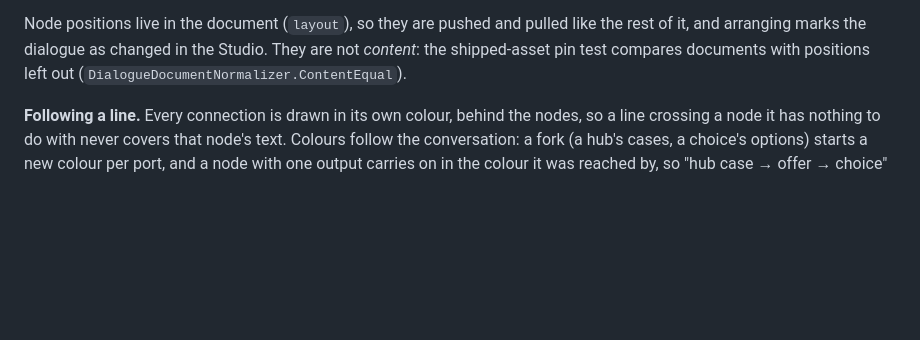
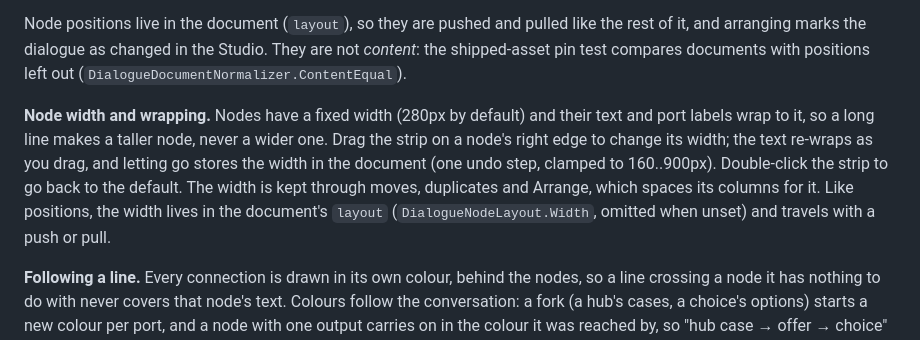
Before and after one commit to CrystallineRift/cr-docs, a Markdown page: docs/unity/32-dialogue-authoring.md, the part around the change. Rendered like a GitHub page; blank space fills up the shorter version.

Commit message:
docs(dialogue): node width and text wrapping in the node editor
Co-Authored-By: Claude Fable 5.1 <noreply@anthropic.com>
Claude-Session: https://claude.ai/code/session_01Kc1cTqCvNRqauxH9sor9FQ

```diff
--- a/docs/unity/32-dialogue-authoring.md
+++ b/docs/unity/32-dialogue-authoring.md
@@ -73,6 +73,14 @@ Arrange would put it rather than piled on the origin; nothing is written until y
 Node positions live in the document (`layout`), so they are pushed and pulled like the rest of it,
 and arranging marks the dialogue as changed in the Studio. They are not *content*: the shipped-asset
 pin test compares documents with positions left out (`DialogueDocumentNormalizer.ContentEqual`).
+
+**Node width and wrapping.** Nodes have a fixed width (280px by default) and their text and port
+labels wrap to it, so a long line makes a taller node, never a wider one. Drag the strip on a node's
+right edge to change its width; the text re-wraps as you drag, and letting go stores the width in the
+document (one undo step, clamped to 160..900px). Double-click the strip to go back to the default.
+The width is kept through moves, duplicates and Arrange, which spaces its columns for it. Like
+positions, the width lives in the document's `layout` (`DialogueNodeLayout.Width`, omitted when
+unset) and travels with a push or pull.
 
 **Following a line.** Every connection is drawn in its own colour, behind the nodes, so a line
 crossing a node it has nothing to do with never covers that node's text. Colours follow the
```
